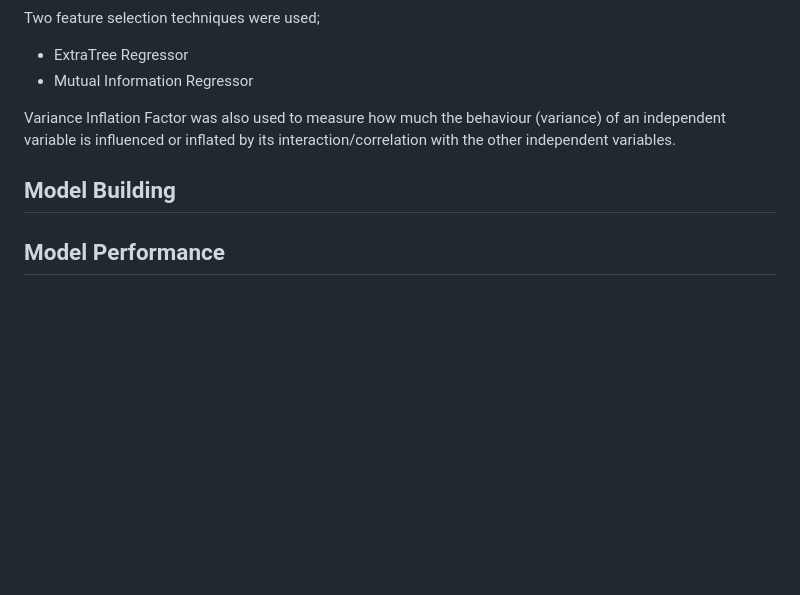
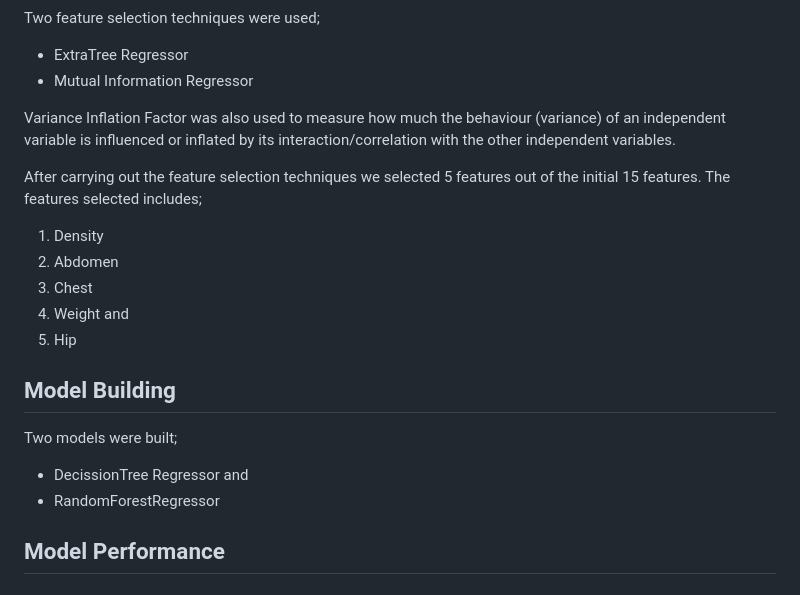
Before and after one commit to lawalsegun2025/body_fat_estimator, a Markdown page: README.md, the part around the change. GitHub-like rendering; blank space fills up the shorter version.

```diff
--- a/README.md
+++ b/README.md
@@ -201,7 +201,19 @@ Two feature selection techniques were used;
 
 Variance Inflation Factor was also used to measure how much the behaviour (variance) of an independent variable is influenced or inflated by its interaction/correlation with the other independent variables.
 
+After carrying out the feature selection techniques we selected 5 features out of the initial 15 features. The features selected includes;
+
+1. Density
+2. Abdomen
+3. Chest
+4. Weight and
+5. Hip
+
 ## Model Building
+
+Two models were built;
+* DecissionTree Regressor and
+* RandomForestRegressor
 
 ## Model Performance
 
```
